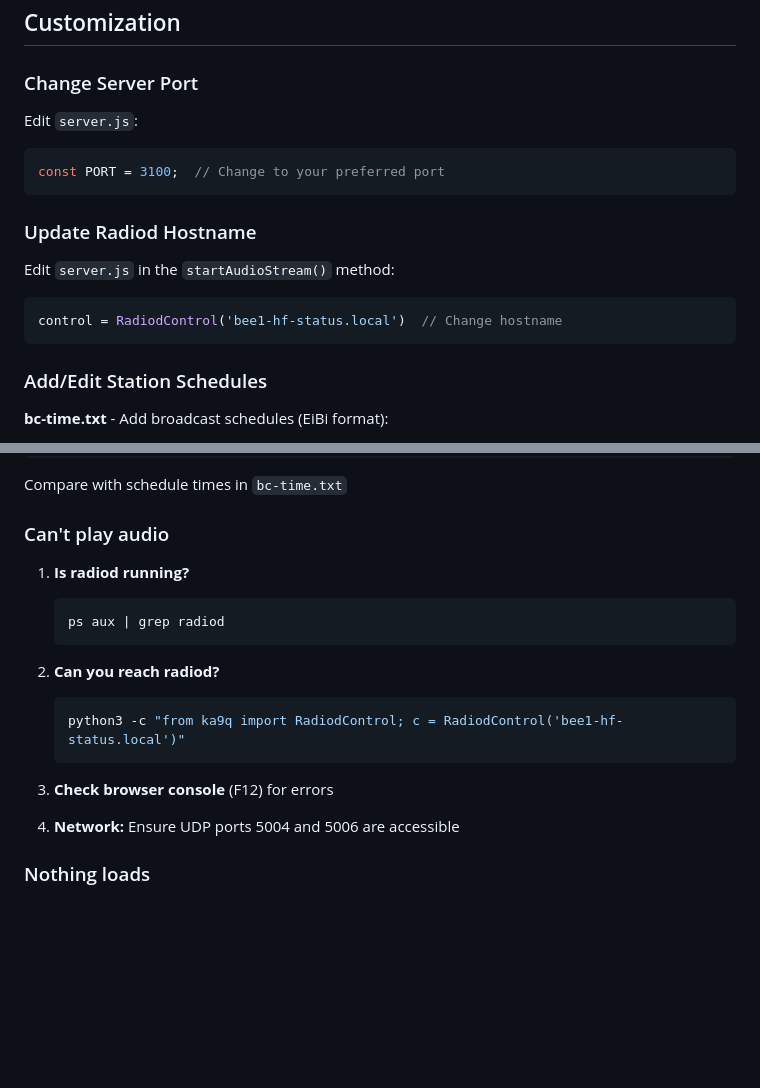
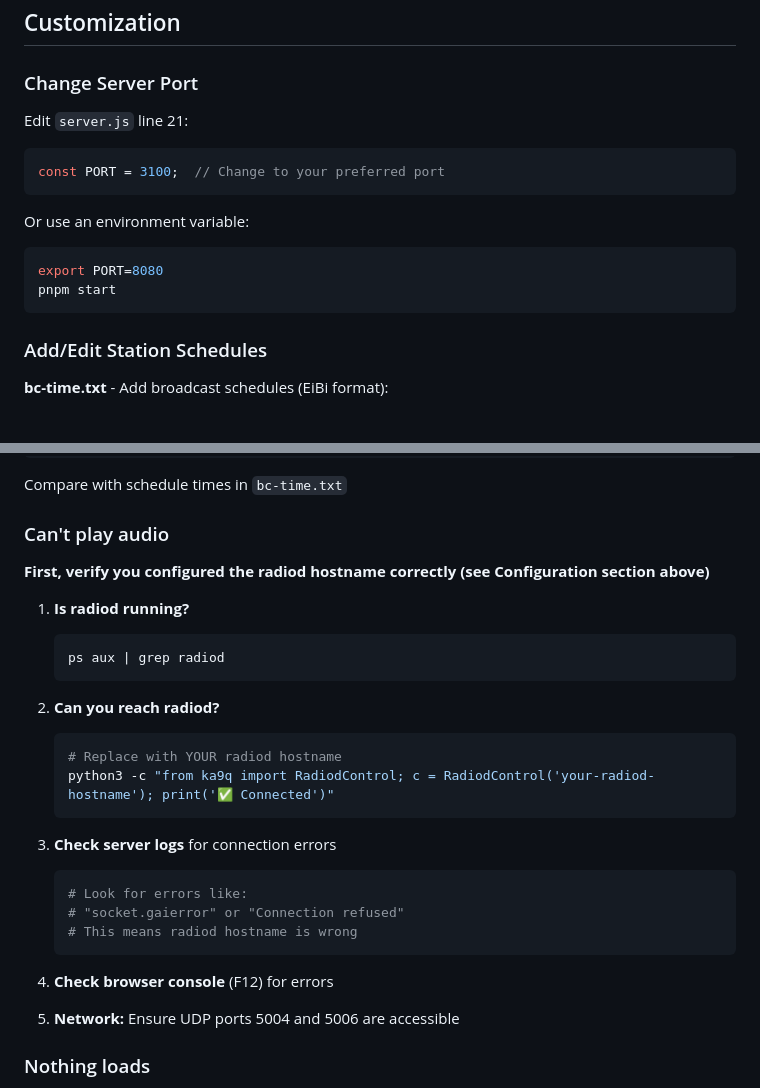
Before and after one commit to mijahauan/SWL-ka9q, a Markdown page: QUICKSTART.md, 2 parts joined by grey strips. Rendered like a GitHub page; blank space fills up the shorter version.

````diff
--- a/QUICKSTART.md
+++ b/QUICKSTART.md
@@ -68,16 +117,15 @@ Open your browser to: **http://localhost:3100**
 
 ### Change Server Port
 
-Edit `server.js`:
+Edit `server.js` line 21:
 ```javascript
 const PORT = 3100;  // Change to your preferred port
 ```
 
-### Update Radiod Hostname
-
-Edit `server.js` in the `startAudioStream()` method:
-```javascript
-control = RadiodControl('bee1-hf-status.local')  // Change hostname
+Or use an environment variable:
+```bash
+export PORT=8080
+pnpm start
 ```
 
 ### Add/Edit Station Schedules
@@ -106,6 +154,8 @@ Compare with schedule times in `bc-time.txt`
 
 ### Can't play audio
 
+**First, verify you configured the radiod hostname correctly (see Configuration section above)**
+
 1. **Is radiod running?**
    ```bash
    ps aux | grep radiod
@@ -113,12 +163,20 @@ Compare with schedule times in `bc-time.txt`
 
 2. **Can you reach radiod?**
    ```bash
-   python3 -c "from ka9q import RadiodControl; c = RadiodControl('bee1-hf-status.local')"
+   # Replace with YOUR radiod hostname
+   python3 -c "from ka9q import RadiodControl; c = RadiodControl('your-radiod-hostname'); print('✅ Connected')"
    ```
 
-3. **Check browser console** (F12) for errors
+3. **Check server logs** for connection errors
+   ```bash
+   # Look for errors like:
+   # "socket.gaierror" or "Connection refused"
+   # This means radiod hostname is wrong
+   ```
 
-4. **Network:** Ensure UDP ports 5004 and 5006 are accessible
+4. **Check browser console** (F12) for errors
+
+5. **Network:** Ensure UDP ports 5004 and 5006 are accessible
 
 ### Nothing loads
 
````
Also changed, not shown: other parts of QUICKSTART.md (+49 -0 lines), README.md (+43 -3 lines), TROUBLESHOOTING.md (+15 -5 lines).
